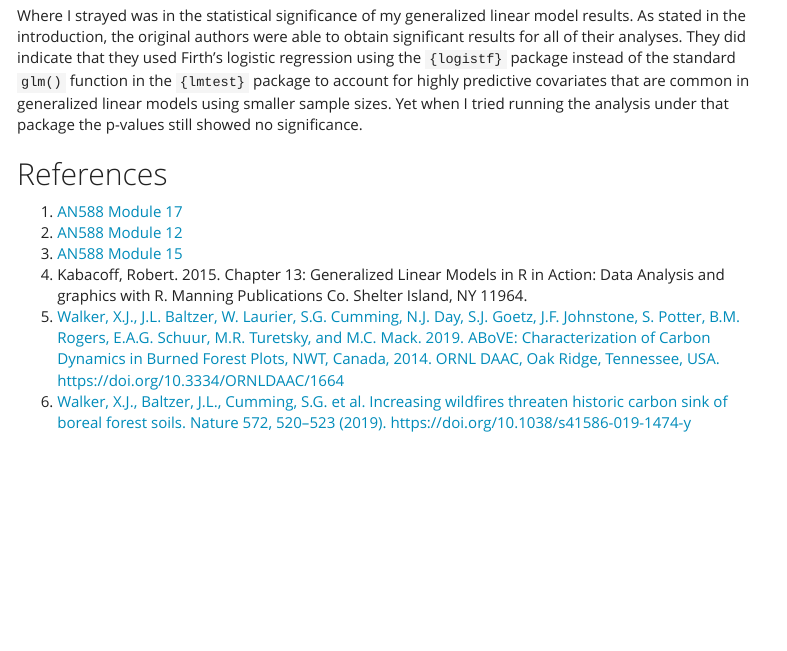
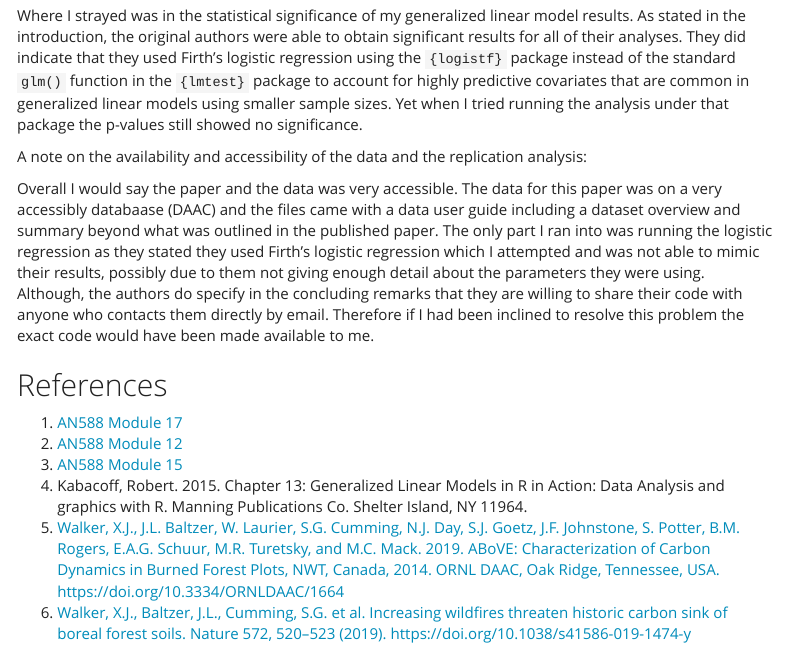
Before and after one commit to vfrench-397/AN588_ReplicationAnalysis, an R Markdown document (LegacyC_Replication.Rmd): the page in a window 1100 px wide, from 11220 px down. Rendered offline with R 4.5, knitr and Pandoc, with nearby package versions; some code elsewhere in the file could not run offline; menus at the side of the page are left out.

Commit message:
Final Update: Note on accessibility

```diff
--- a/LegacyC_Replication.Rmd
+++ b/LegacyC_Replication.Rmd
@@ -756,6 +756,10 @@ So overall I was able to reproduce the exact figures and reproduce the trends si
 
 Where I strayed was in the statistical significance of my generalized linear model results. As stated in the introduction, the original authors were able to obtain significant results for all of their analyses. They did indicate that they used Firth's logistic regression using the `{logistf}` package instead of the standard `glm()` function in the `{lmtest}` package to account for highly predictive covariates that are common in generalized linear models using smaller sample sizes. Yet when I tried running the analysis under that package the p-values still showed no significance.
 
+A note on the availability and accessibility of the data and the replication analysis:
+
+Overall I would say the paper and the data was very accessible. The data for this paper was on a very accessibly databaase (DAAC) and the files came with a data user guide including a dataset overview and summary beyond what was outlined in the published paper. The only part I ran into was running the logistic regression as they stated they used Firth's logistic regression which I attempted and was not able to mimic their results, possibly due to them not giving enough detail about the parameters they were using. Although, the authors do specify in the concluding remarks that they are willing to share their code with anyone who contacts them directly by email. Therefore if I had been inclined to resolve this problem the exact code would have been made available to me.
+
 ## References
 
 1. [AN588 Module 17](https://fuzzyatelin.github.io/bioanth-stats/module-17/module-17.html)
```
